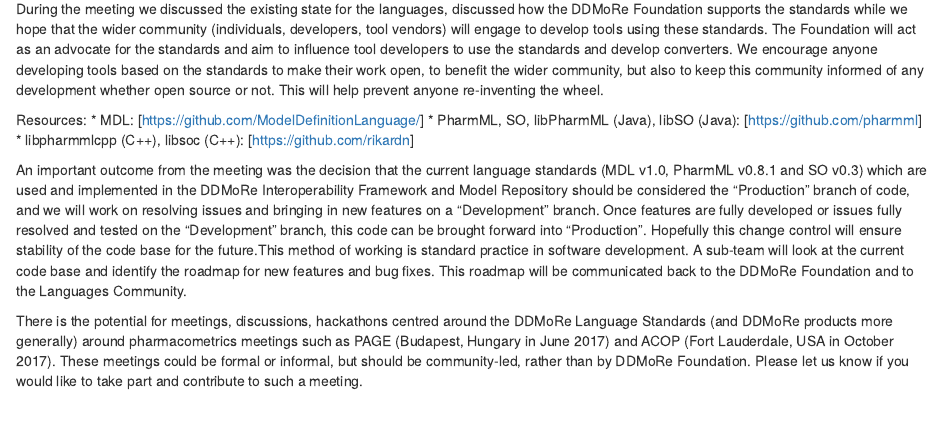
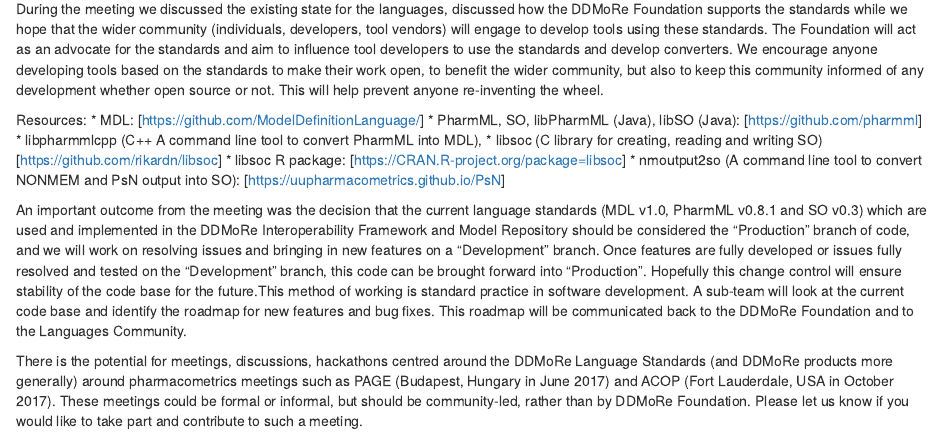
Before and after one commit to ModelDefinitionLanguage/website, an R Markdown document (content/post/Language_Community_Minutes_20170222.Rmd): the page in a window 1100 px wide, from 540 px down. Rendered offline with R 4.5, knitr and Pandoc, with nearby package versions.

Commit message:
Add additional links to Rikard's software.

```diff
--- a/content/post/Language_Community_Minutes_20170222.Rmd
+++ b/content/post/Language_Community_Minutes_20170222.Rmd
@@ -40,7 +40,10 @@
 Resources:
   * MDL: [https://github.com/ModelDefinitionLanguage/]
   * PharmML, SO, libPharmML (Java), libSO (Java): [https://github.com/pharmml]
-  * libpharmmlcpp (C++), libsoc (C++): [https://github.com/rikardn]
+  * libpharmmlcpp (C++ A command line tool to convert PharmML into MDL),
+  * libsoc (C library for creating, reading and writing SO) [https://github.com/rikardn/libsoc]
+  * libsoc R package: [https://CRAN.R-project.org/package=libsoc]
+  * nmoutput2so (A command line tool to convert NONMEM and PsN output into SO): [https://uupharmacometrics.github.io/PsN]
 
 An important outcome from the meeting was the decision that the current
 language standards (MDL v1.0, PharmML v0.8.1 and SO v0.3) which are used and
```
